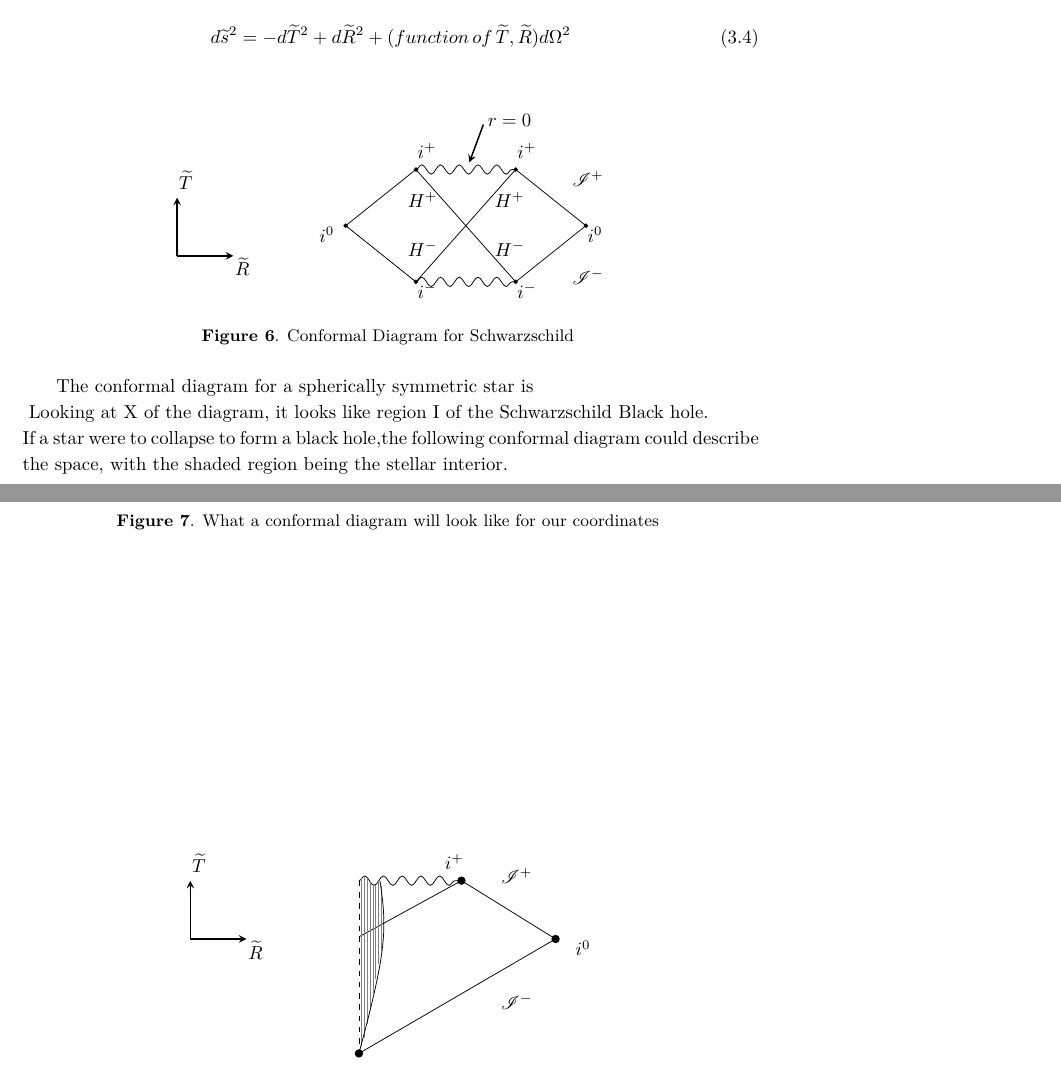
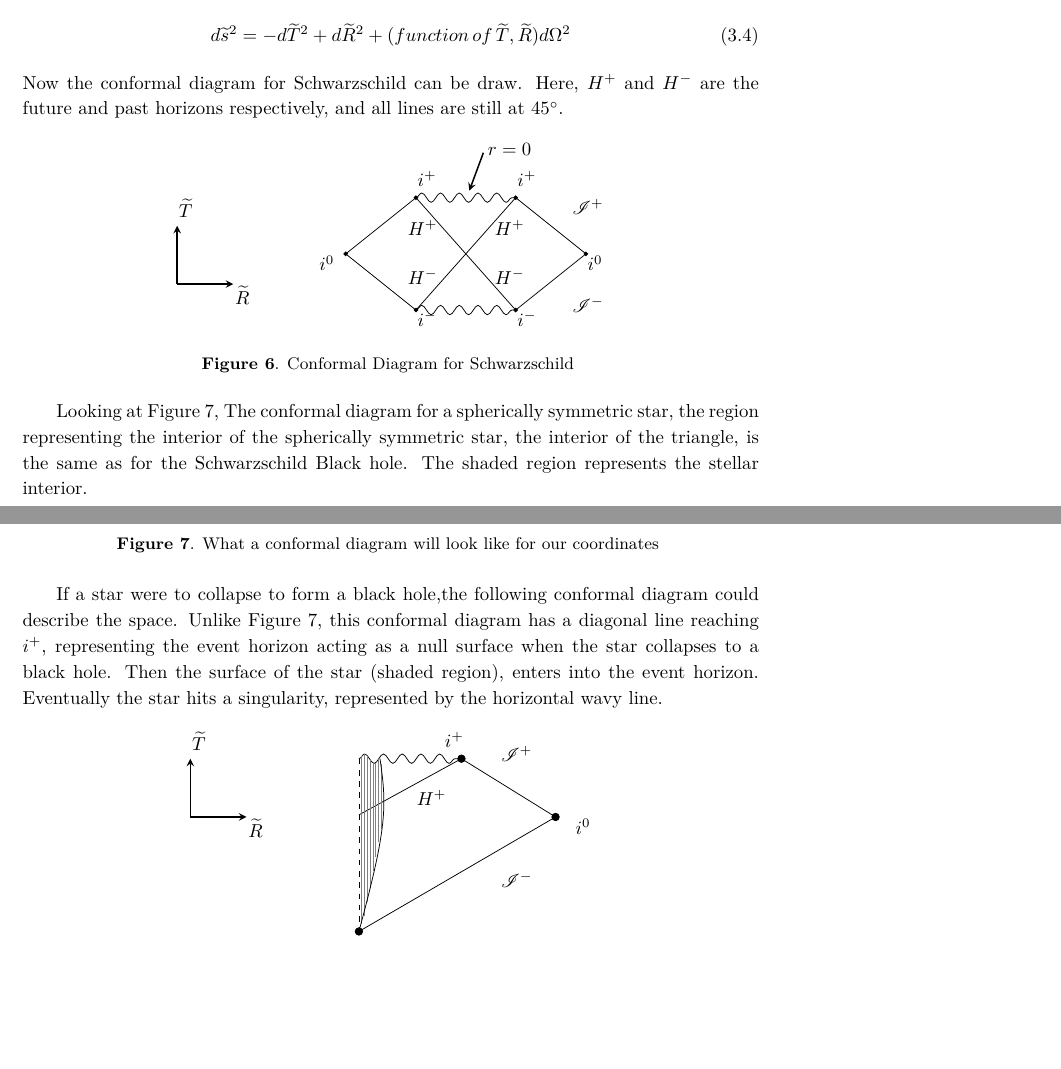
Before and after one commit to aaronbzimmerman/PHY-387M, a LaTeX document (Lecture 31.tex): two parts of pages 7 and 8 of 8, joined at a grey line, cut so that both start at the same text, the shorter picture padded with empty space. Compiled offline with pdfLaTeX.

Commit message:
Lecture 31 update

```diff
--- a/Lecture 31.tex
+++ b/Lecture 31.tex
@@ -430,6 +430,7 @@
               \begin{equation}
                   d\widetilde{s}^2=-d\widetilde{T}^2+d\widetilde{R}^2+(function\, of\, \widetilde{T}, \widetilde{R})d\Omega^2
               \end{equation}
+              Now the conformal diagram for Schwarzschild can be draw. Here, $H^+$ and $H^-$ are the future and past horizons respectively, and all lines are still at $45^\circ$.
                 \begin{figure}[!h]
                \centering
   \begin{tikzpicture}[x=0.75pt,y=0.75pt,yscale=-1,xscale=1]
@@ -484,7 +485,7 @@
               \end{figure}
 
 
-              The conformal diagram for a spherically symmetric star is \newline
+              Looking at Figure 7, The conformal diagram for a spherically symmetric star, the region representing the interior of the spherically symmetric star, the interior of the triangle, is the same as for the Schwarzschild Black hole. The shaded region represents the stellar interior. \newpage
                \begin{figure}[!h]
                \centering
   \begin{tikzpicture}[x=0.75pt,y=0.75pt,yscale=-1,xscale=1]
@@ -531,7 +532,7 @@
   \caption{What a conformal diagram will look like for our coordinates }
   \label{fig:lineup}
               \end{figure}
-              Looking at X of the diagram, it looks like region I of the  Schwarzschild Black hole. \newline If a star were to collapse to form a black hole,the following conformal diagram could describe the space, with the shaded region being the stellar interior.
+               If a star were to collapse to form a black hole,the following conformal diagram could describe the space. Unlike Figure 7, this conformal diagram has a diagonal line reaching $i^+$, representing the event horizon acting as a null surface when the star collapses to a black hole. Then the surface of the star (shaded region), enters into the event horizon. Eventually the star hits a singularity, represented by the horizontal wavy line.
                \begin{figure}[!h]
                \centering
   \begin{tikzpicture}[x=0.75pt,y=0.75pt,yscale=-1,xscale=1]
@@ -571,7 +572,7 @@
     \draw (153,81.5) node [anchor=north west][inner sep=0.75pt]    {$i^0$};
             \draw (100,30) node [anchor=north west][inner sep=0.75pt]    {$\mathscr{I^+}$};
             \draw (100,120) node [anchor=north west][inner sep=0.75pt]    {$\mathscr{I^-}$};
-
+              \draw (40,61.5) node [anchor=north west][inner sep=0.75pt]    {$H^+$};
 % Draw the points
 \filldraw [black] (73,40) circle (2pt);
 % Draw the points
```
Also changed, not shown: Lecture 31.pdf, Lecture 31.tex (12 more changed lines).
